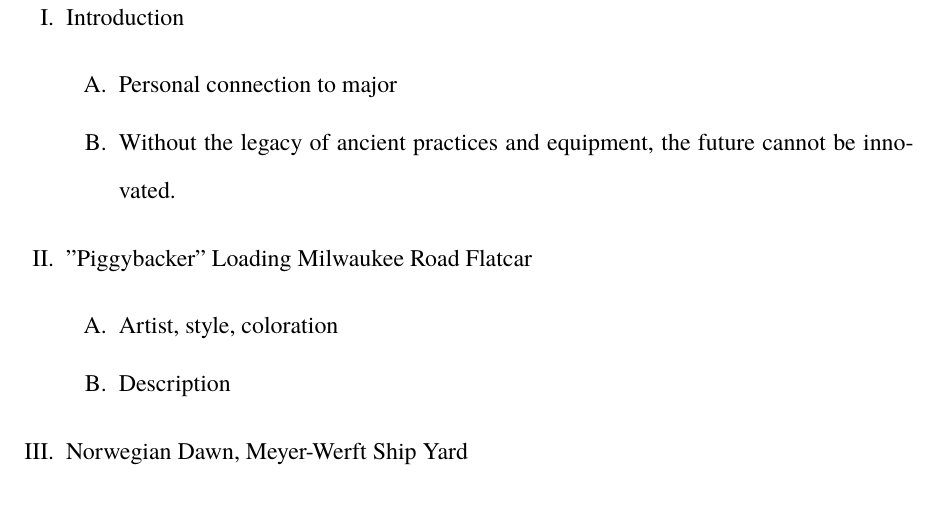
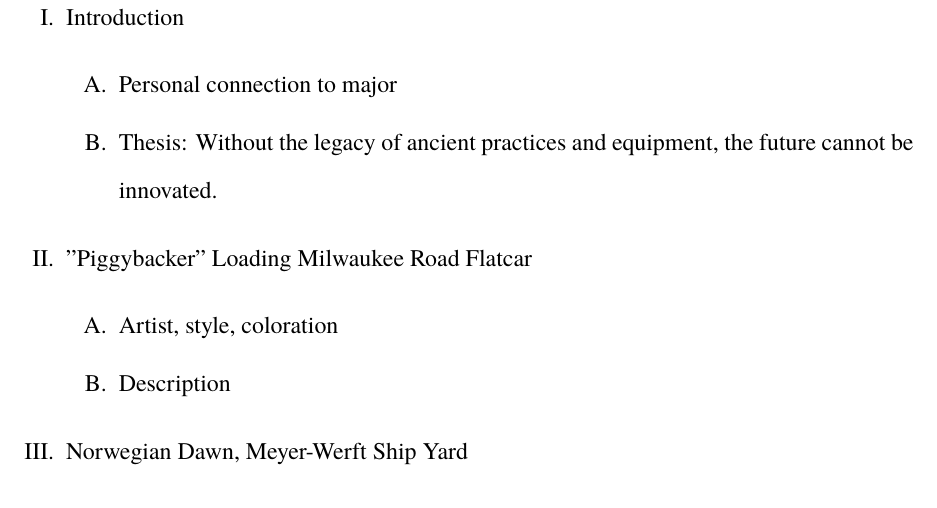
Before and after one commit to shinysocks/latex, a LaTeX document (gantry_cranes_static_arbiters_of_motion/main.tex): part of page 1 of 5, cut so that both start at the same text. Compiled offline with XeLaTeX.

Commit message:
just add a little detail to outline

```diff
--- a/gantry_cranes_static_arbiters_of_motion/main.tex
+++ b/gantry_cranes_static_arbiters_of_motion/main.tex
@@ -37,7 +37,7 @@
 \begin{outline}[enumerate]
 \1 Introduction
     \2 Personal connection to major
-    \2 Without the legacy of ancient practices and equipment, the future cannot be innovated.
+    \2 Thesis: Without the legacy of ancient practices and equipment, the future cannot be innovated.
 
 \1 "Piggybacker" Loading Milwaukee Road Flatcar
     \2 Artist, style, coloration
```
Also changed, not shown: gantry_cranes_static_arbiters_of_motion/main.pdf.
